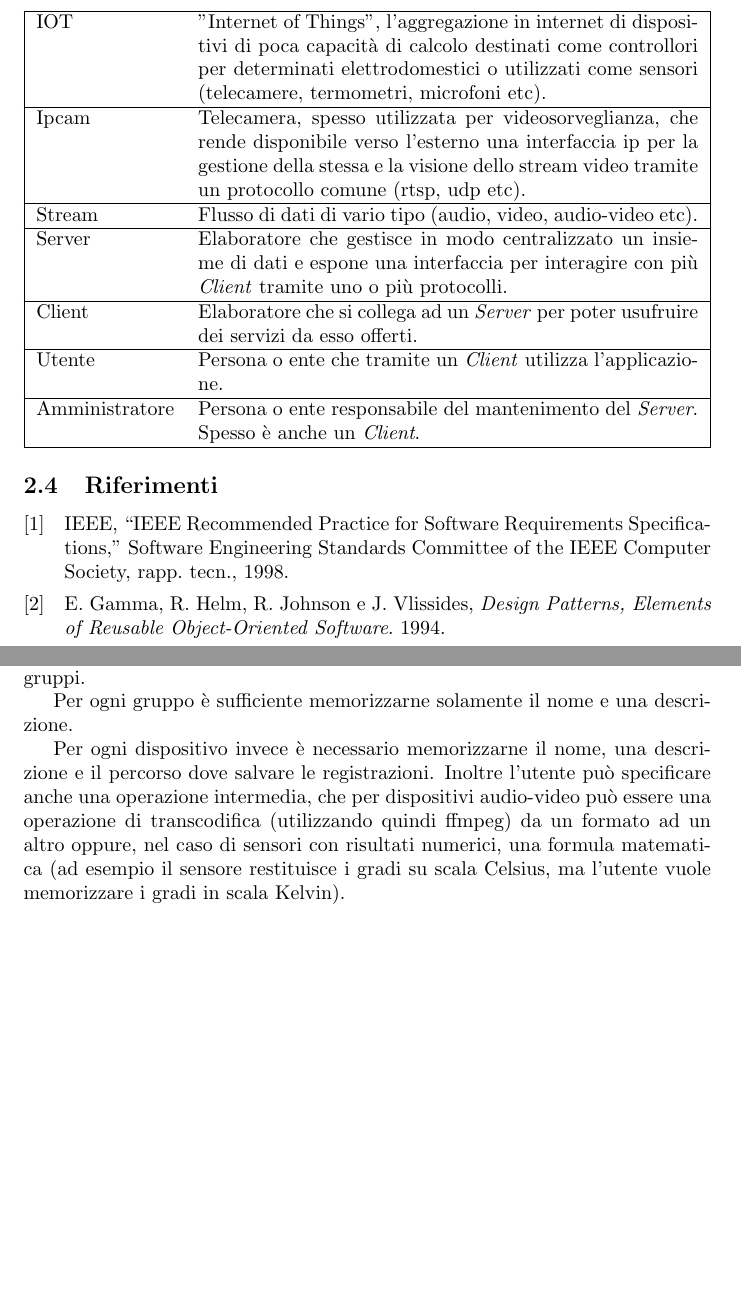
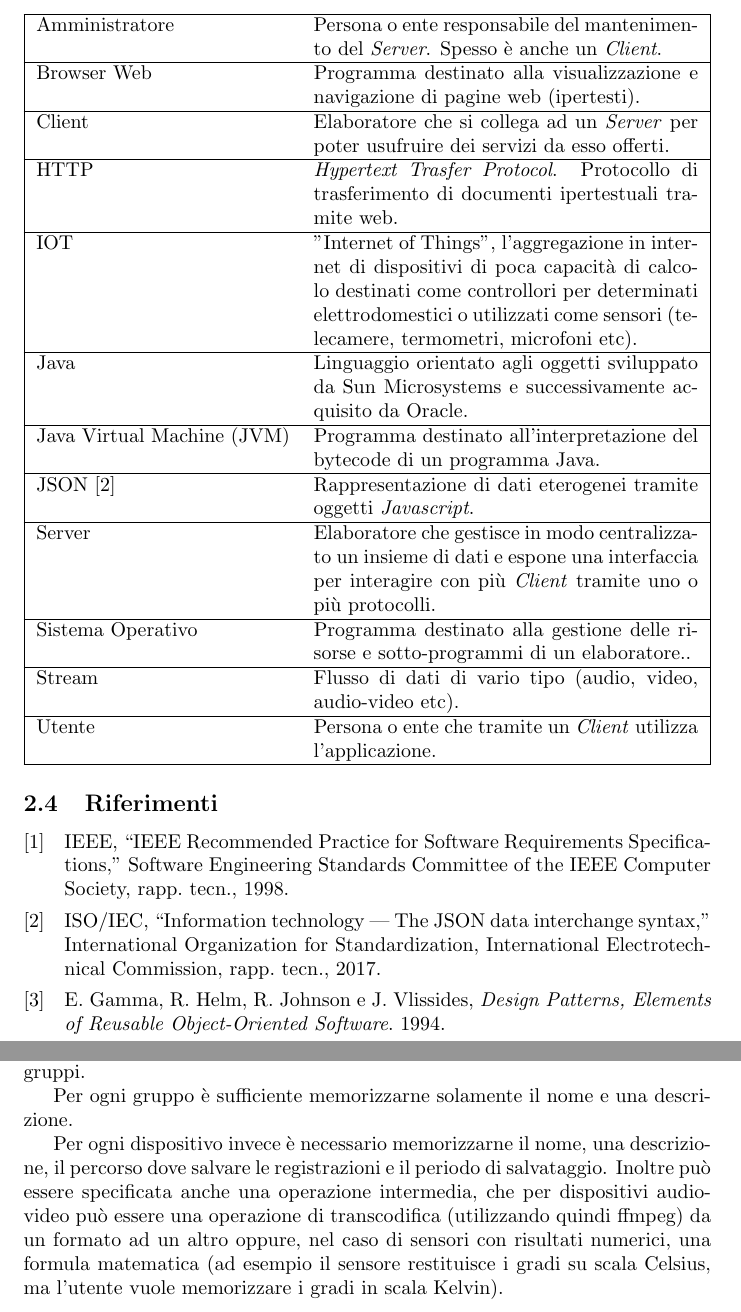
Before and after one commit to gmasini97/tesina-ingegneria-software, a LaTeX document (108456-masini.tex): two parts of pages 4 and 6 of 19, joined at a grey line, cut so that both start at the same text, the shorter picture padded with empty space. Compiled offline with pdfLaTeX.

Commit message:
first check

```diff
--- a/108456-masini.tex
+++ b/108456-masini.tex
@@ -100,19 +100,29 @@ Nel presente documento vengono spesso utilizzate abbreviazioni e acronimi comuni
 \begin{center}
     \begin{tabularx}{\linewidth}{|l X|}
         \hline
+        Amministratore & Persona o ente responsabile del mantenimento del \textit{Server}. Spesso è anche un \textit{Client}.\\
+        \hline
+        Browser Web & Programma destinato alla visualizzazione e navigazione di pagine web (ipertesti).\\
+        \hline
+        Client & Elaboratore che si collega ad un \textit{Server} per poter usufruire dei servizi da esso offerti. \\
+        \hline
+        HTTP & \textit{Hypertext Trasfer Protocol}. Protocollo di trasferimento di documenti ipertestuali tramite web.\\
+        \hline
         IOT & "Internet of Things", l'aggregazione in internet di dispositivi di poca capacità di calcolo destinati come controllori per determinati elettrodomestici o utilizzati come sensori (telecamere, termometri, microfoni etc). \\
         \hline
-        Ipcam & Telecamera, spesso utilizzata per videosorveglianza, che rende disponibile verso l'esterno una interfaccia ip per la gestione della stessa e la visione dello stream video tramite un protocollo comune (rtsp, udp etc). \\
+        Java & Linguaggio orientato agli oggetti sviluppato da Sun Microsystems e successivamente acquisito da Oracle.\\
+        \hline
+        Java Virtual Machine (JVM) & Programma destinato all'interpretazione del bytecode di un programma Java.\\
+        \hline
+        JSON \cite{json} & Rappresentazione di dati eterogenei tramite oggetti \textit{Javascript}.\\
+        \hline
+        Server & Elaboratore che gestisce in modo centralizzato un insieme di dati e espone una interfaccia per interagire con più \textit{Client} tramite uno o più protocolli. \\
+        \hline
+        Sistema Operativo & Programma destinato alla gestione delle risorse e sotto-programmi di un elaboratore..\\
         \hline
         Stream & Flusso di dati di vario tipo (audio, video, audio-video etc). \\
         \hline
-        Server & Elaboratore che gestisce in modo centralizzato un insieme di dati e espone una interfaccia per interagire con più \textit{Client} tramite uno o più protocolli. \\
-        \hline
-        Client & Elaboratore che si collega ad un \textit{Server} per poter usufruire dei servizi da esso offerti. \\
-        \hline
         Utente & Persona o ente che tramite un \textit{Client} utilizza l'applicazione. \\
-        \hline
-        Amministratore & Persona o ente responsabile del mantenimento del \textit{Server}. Spesso è anche un \textit{Client}.\\
         \hline
     \end{tabularx}
 \end{center}
@@ -148,7 +158,7 @@ Gli utenti con i giusti permessi e l'amministratore possono gestire la gerarchia
 
 Per ogni gruppo è sufficiente memorizzarne solamente il nome e una descrizione.
 
-Per ogni dispositivo invece è necessario memorizzarne il nome, una descrizione e il percorso dove salvare le registrazioni. Inoltre l'utente può specificare anche una operazione intermedia, che per dispositivi audio-video può essere una operazione di transcodifica (utilizzando quindi \srsavlibname) da un formato ad un altro oppure, nel caso di sensori con risultati numerici, una formula matematica (ad esempio il sensore restituisce i gradi su scala Celsius, ma l'utente vuole memorizzare i gradi in scala Kelvin).
+Per ogni dispositivo invece è necessario memorizzarne il nome, una descrizione, il percorso dove salvare le registrazioni e il periodo di salvataggio. Inoltre può essere specificata anche una operazione intermedia, che per dispositivi audio-video può essere una operazione di transcodifica (utilizzando quindi \srsavlibname) da un formato ad un altro oppure, nel caso di sensori con risultati numerici, una formula matematica (ad esempio il sensore restituisce i gradi su scala Celsius, ma l'utente vuole memorizzare i gradi in scala Kelvin).
 
 \begin{figure}[h]
     \caption{Esempio di una possibile gerarchia di dispositivi (nei rettangoli) e gruppi (negli ovali)}
```
Also changed, not shown: 108456-masini.pdf, imgs/4a-interpreterexample.png (added), imgs/4b-interpreterexample.png (added), 108456-masini.tex (21 more changed lines).
